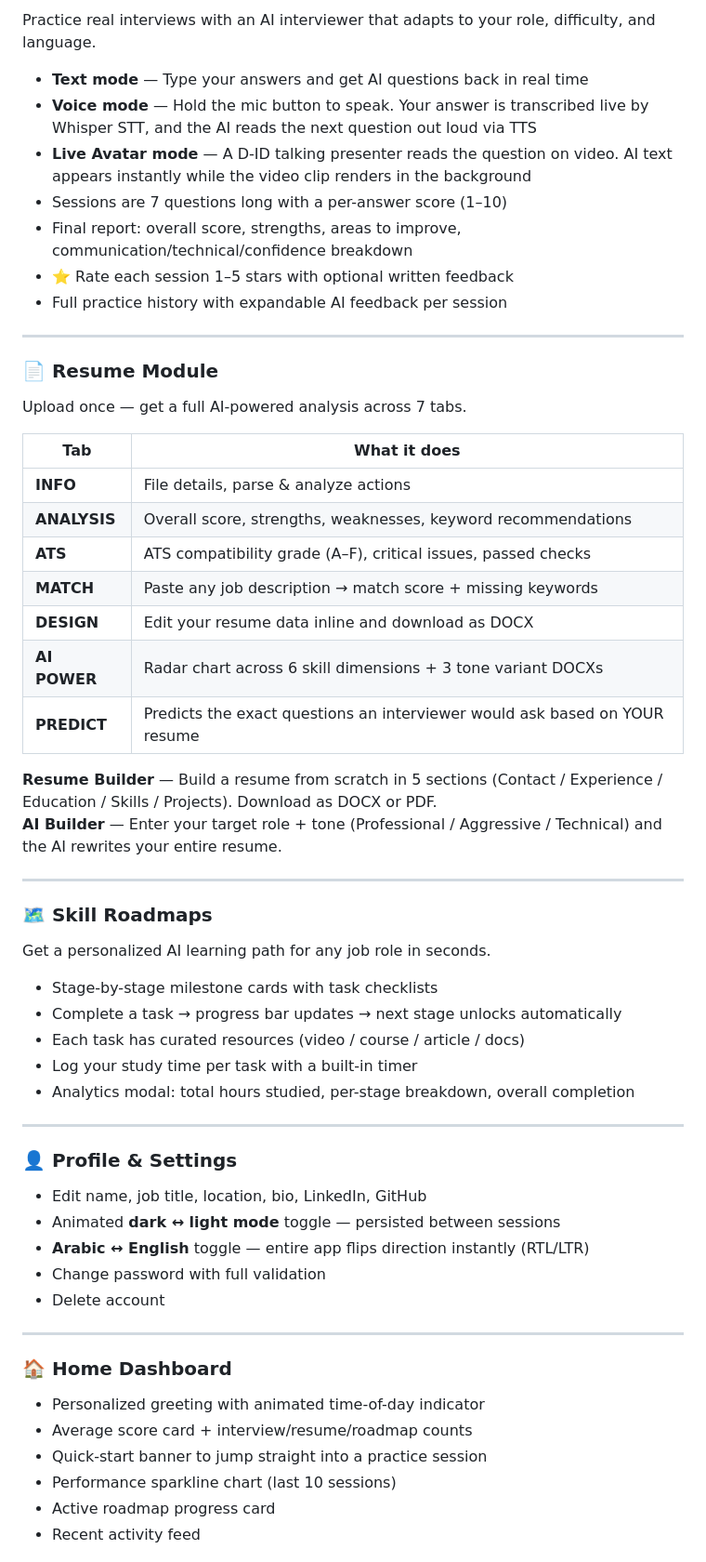
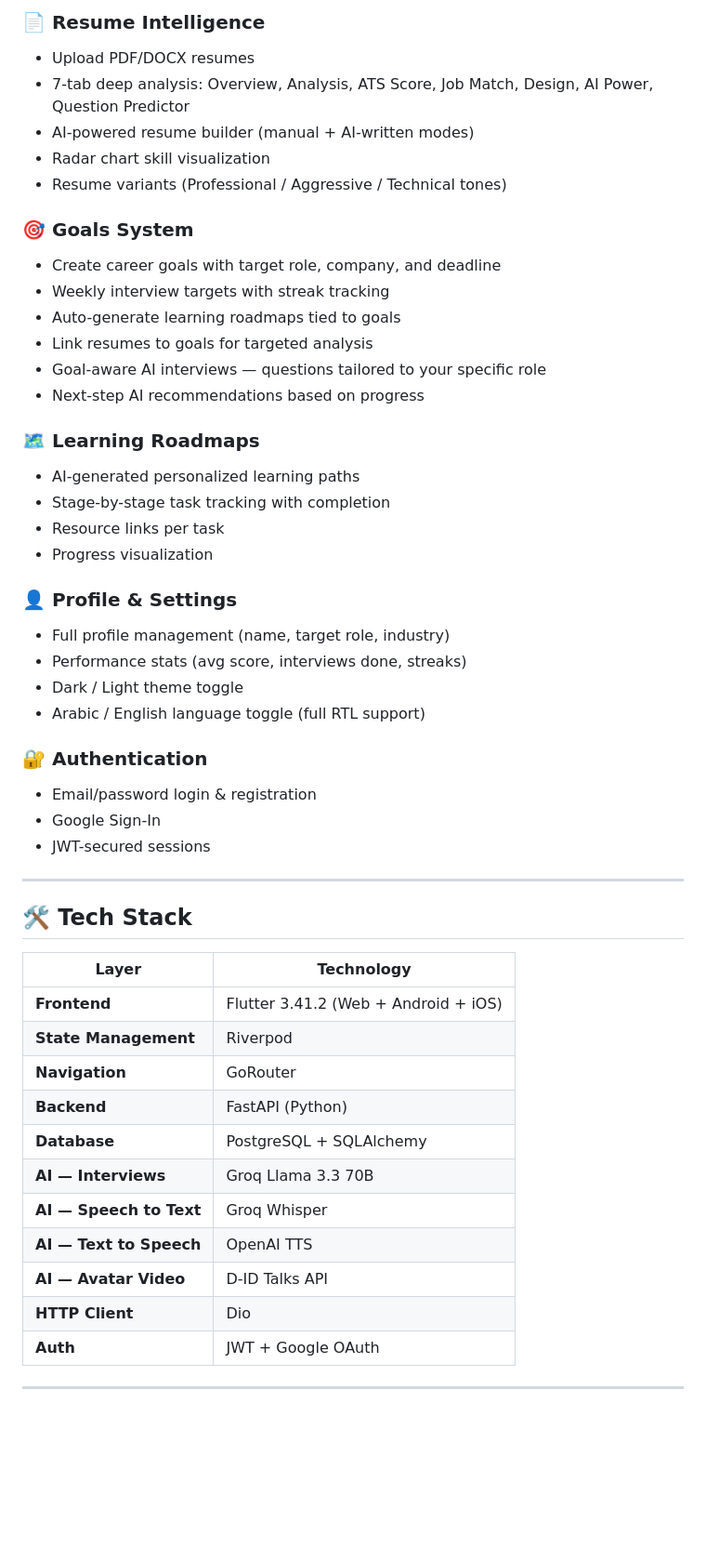
Before and after one commit to MeshMoh506/interview-prep-ai, a Markdown page: README.md, the part around one of its changes. Shown at 93% size. GitHub-like rendering; blank space fills up the shorter version.

```diff
--- a/README.md
+++ b/README.md
@@ -75,63 +47,53 @@
 
-Practice real interviews with an AI interviewer that adapts to your role, difficulty, and language.
+### 📄 Resume Intelligence
+- Upload PDF/DOCX resumes
+- 7-tab deep analysis: Overview, Analysis, ATS Score, Job Match, Design, AI Power, Question Predictor
+- AI-powered resume builder (manual + AI-written modes)
+- Radar chart skill visualization
+- Resume variants (Professional / Aggressive / Technical tones)
 
-- **Text mode** — Type your answers and get AI questions back in real time
-- **Voice mode** — Hold the mic button to speak. Your answer is transcribed live by Whisper STT, and the AI reads the next question out loud via TTS
-- **Live Avatar mode** — A D-ID talking presenter reads the question on video. AI text appears instantly while the video clip renders in the background
-- Sessions are 7 questions long with a per-answer score (1–10)
-- Final report: overall score, strengths, areas to improve, communication/technical/confidence breakdown
-- ⭐ Rate each session 1–5 stars with optional written feedback
-- Full practice history with expandable AI feedback per session
+### 🎯 Goals System
+- Create career goals with target role, company, and deadline
+- Weekly interview targets with streak tracking
+- Auto-generate learning roadmaps tied to goals
+- Link resumes to goals for targeted analysis
+- Goal-aware AI interviews — questions tailored to your specific role
+- Next-step AI recommendations based on progress
+
+### 🗺️ Learning Roadmaps
+- AI-generated personalized learning paths
+- Stage-by-stage task tracking with completion
+- Resource links per task
+- Progress visualization
+
+### 👤 Profile & Settings
+- Full profile management (name, target role, industry)
+- Performance stats (avg score, interviews done, streaks)
+- Dark / Light theme toggle
+- Arabic / English language toggle (full RTL support)
+
+### 🔐 Authentication
+- Email/password login & registration
+- Google Sign-In
+- JWT-secured sessions
 
 ---
 
-### 📄 Resume Module
+## 🛠 Tech Stack
 
-Upload once — get a full AI-powered analysis across 7 tabs.
-
-| Tab | What it does |
-|---|---|
-| **INFO** | File details, parse & analyze actions |
-| **ANALYSIS** | Overall score, strengths, weaknesses, keyword recommendations |
-| **ATS** | ATS compatibility grade (A–F), critical issues, passed checks |
-| **MATCH** | Paste any job description → match score + missing keywords |
-| **DESIGN** | Edit your resume data inline and download as DOCX |
-| **AI POWER** | Radar chart across 6 skill dimensions + 3 tone variant DOCXs |
-| **PREDICT** | Predicts the exact questions an interviewer would ask based on YOUR resume |
-
-**Resume Builder** — Build a resume from scratch in 5 sections (Contact / Experience / Education / Skills / Projects). Download as DOCX or PDF.
-**AI Builder** — Enter your target role + tone (Professional / Aggressive / Technical) and the AI rewrites your entire resume.
+| Layer | Technology |
+|-------|-----------|
+| **Frontend** | Flutter 3.41.2 (Web + Android + iOS) |
+| **State Management** | Riverpod |
+| **Navigation** | GoRouter |
+| **Backend** | FastAPI (Python) |
+| **Database** | PostgreSQL + SQLAlchemy |
+| **AI — Interviews** | Groq Llama 3.3 70B |
+| **AI — Speech to Text** | Groq Whisper |
+| **AI — Text to Speech** | OpenAI TTS |
+| **AI — Avatar Video** | D-ID Talks API |
+| **HTTP Client** | Dio |
+| **Auth** | JWT + Google OAuth |
 
 ---
 
-### 🗺️ Skill Roadmaps
-
-Get a personalized AI learning path for any job role in seconds.
-
-- Stage-by-stage milestone cards with task checklists
-- Complete a task → progress bar updates → next stage unlocks automatically
-- Each task has curated resources (video / course / article / docs)
-- Log your study time per task with a built-in timer
-- Analytics modal: total hours studied, per-stage breakdown, overall completion
-
----
-
-### 👤 Profile & Settings
-
-- Edit name, job title, location, bio, LinkedIn, GitHub
-- Animated **dark ↔ light mode** toggle — persisted between sessions
-- **Arabic ↔ English** toggle — entire app flips direction instantly (RTL/LTR)
-- Change password with full validation
-- Delete account
-
----
-
-### 🏠 Home Dashboard
-
-- Personalized greeting with animated time-of-day indicator
-- Average score card + interview/resume/roadmap counts
-- Quick-start banner to jump straight into a practice session
-- Performance sparkline chart (last 10 sessions)
-- Active roadmap progress card
-- Recent activity feed
-
```
Also changed, not shown: other parts of README.md (+108 -129 lines).
